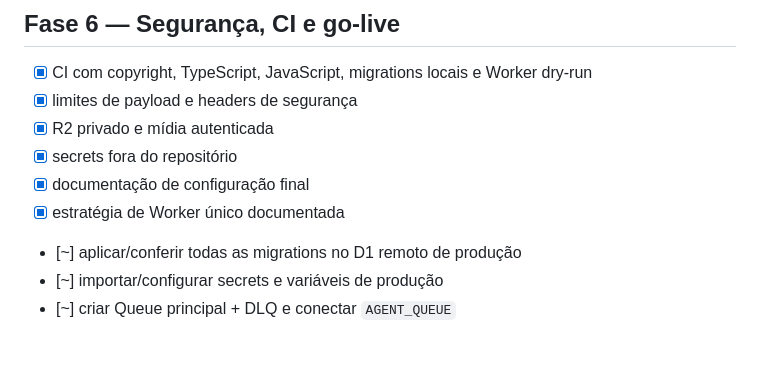
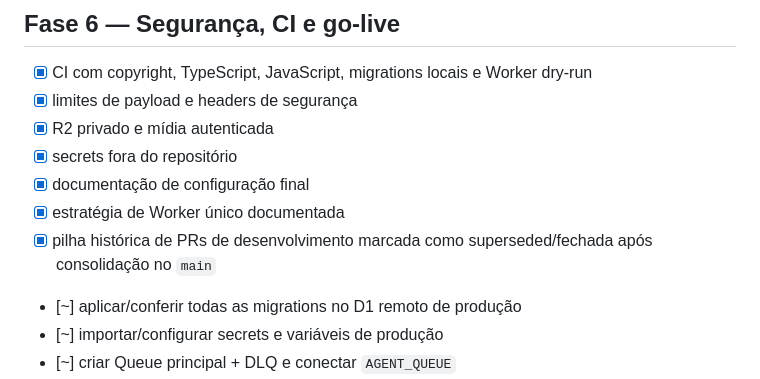
Before and after one commit to sercominteligente/negociaja, a Markdown page: docs/ROADMAP.md, the part around the change. Rendered like a GitHub page; blank space fills up the shorter version.

Commit message:
docs: note superseded stacked PR cleanup

```diff
--- a/docs/ROADMAP.md
+++ b/docs/ROADMAP.md
@@ -95,6 +95,7 @@
 - [x] secrets fora do repositório
 - [x] documentação de configuração final
 - [x] estratégia de Worker único documentada
+- [x] pilha histórica de PRs de desenvolvimento marcada como superseded/fechada após consolidação no `main`
 - [~] aplicar/conferir todas as migrations no D1 remoto de produção
 - [~] importar/configurar secrets e variáveis de produção
 - [~] criar Queue principal + DLQ e conectar `AGENT_QUEUE`
```
